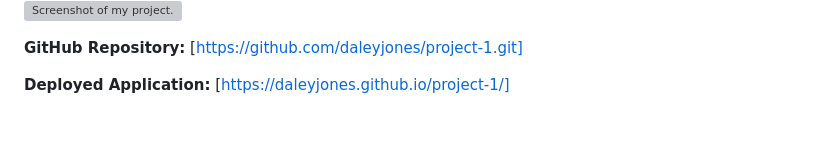
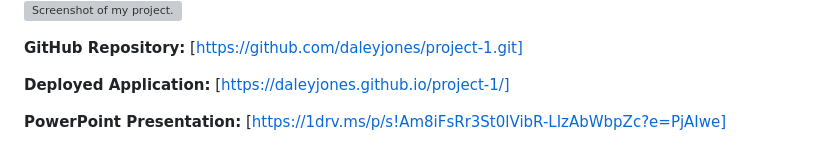
Before and after one commit to daleyjones/project-1-holidayexplorer, a Markdown page: README.md, the part around the change. GitHub-like rendering; blank space fills up the shorter version; grey boxes are pictures that could not be loaded.

Commit message:
Presentation added to readME

```diff
--- a/README.md
+++ b/README.md
@@ -45,3 +45,5 @@ To use this website is pretty simple. You have the homepage that contains the ra
 **GitHub Repository:** [https://github.com/daleyjones/project-1.git]
 
 **Deployed Application:** [https://daleyjones.github.io/project-1/]
+
+**PowerPoint Presentation:** [https://1drv.ms/p/s!Am8iFsRr3St0lVibR-LIzAbWbpZc?e=PjAIwe]
```
